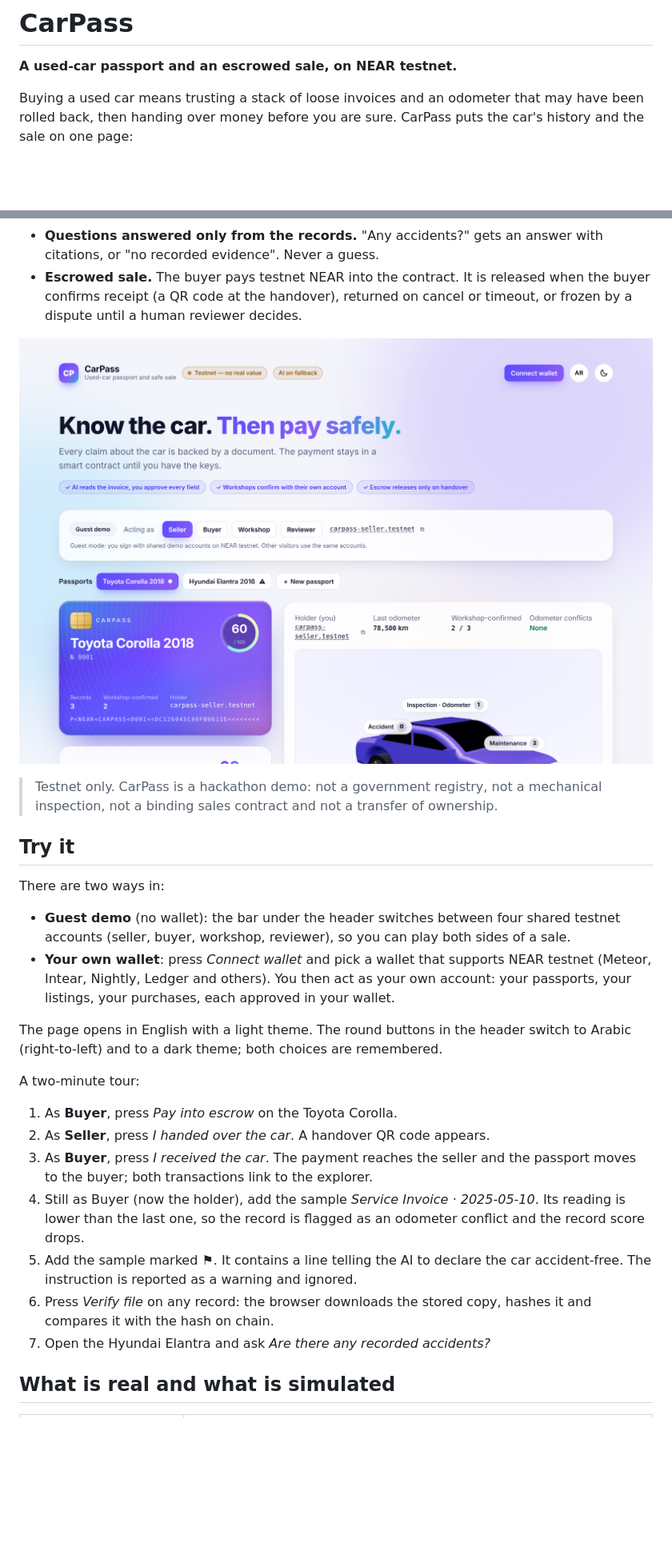
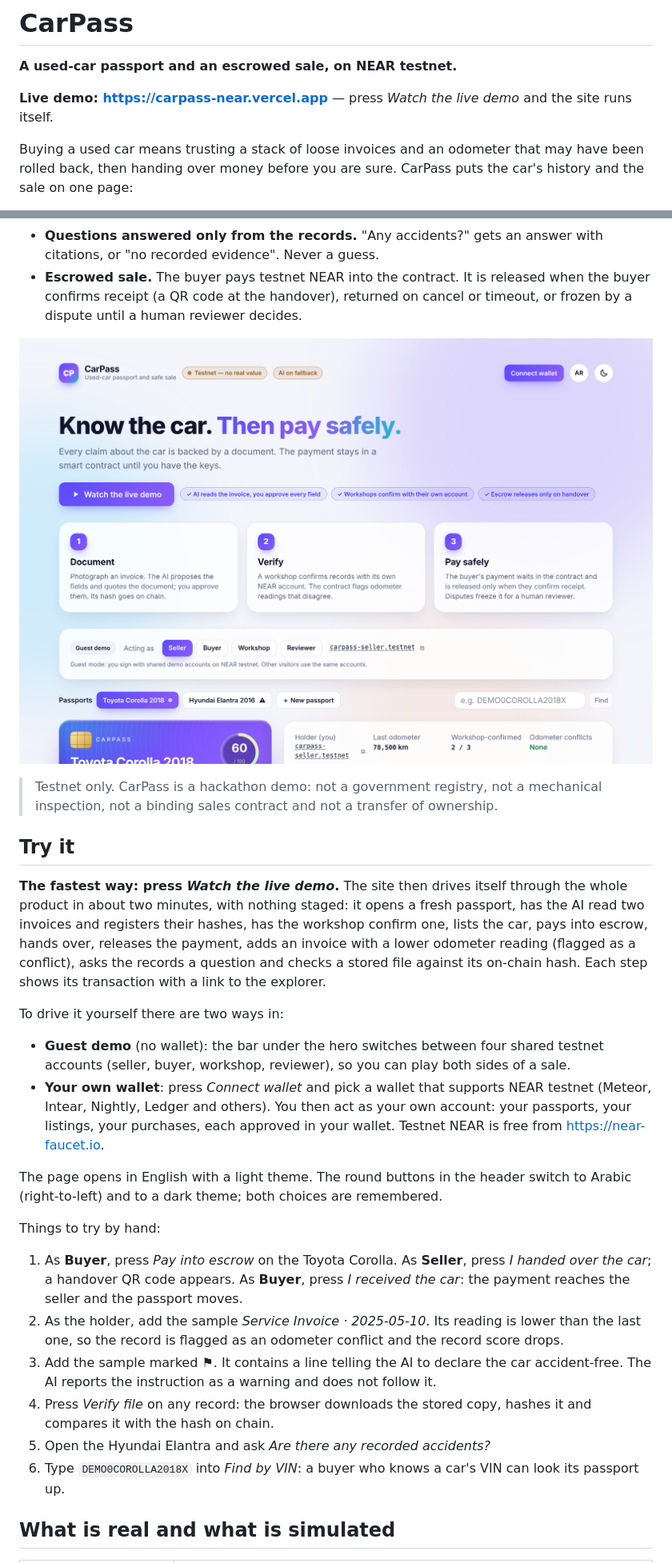
Before and after one commit to medomohamed22/Near_Agent, a Markdown page: README.md, 2 parts joined by grey strips. Shown at 80% size. GitHub-like rendering; pictures changed too: docs/screens/home.png; blank space fills up the shorter version.

```diff
--- a/README.md
+++ b/README.md
@@ -1,6 +1,8 @@
 # CarPass
 
 **A used-car passport and an escrowed sale, on NEAR testnet.**
+
+**Live demo: https://carpass-near.vercel.app** — press *Watch the live demo* and the site runs itself.
 
 Buying a used car means trusting a stack of loose invoices and an odometer that may have been rolled back, then handing over money before you are sure. CarPass puts the car's history and the sale on one page:
 
@@ -16,22 +18,23 @@ Buying a used car means trusting a stack of loose invoices and an odometer that
 
 ## Try it
 
-There are two ways in:
+**The fastest way: press *Watch the live demo*.** The site then drives itself through the whole product in about two minutes, with nothing staged: it opens a fresh passport, has the AI read two invoices and registers their hashes, has the workshop confirm one, lists the car, pays into escrow, hands over, releases the payment, adds an invoice with a lower odometer reading (flagged as a conflict), asks the records a question and checks a stored file against its on-chain hash. Each step shows its transaction with a link to the explorer.
 
-- **Guest demo** (no wallet): the bar under the header switches between four shared testnet accounts (seller, buyer, workshop, reviewer), so you can play both sides of a sale.
-- **Your own wallet**: press *Connect wallet* and pick a wallet that supports NEAR testnet (Meteor, Intear, Nightly, Ledger and others). You then act as your own account: your passports, your listings, your purchases, each approved in your wallet.
+To drive it yourself there are two ways in:
+
+- **Guest demo** (no wallet): the bar under the hero switches between four shared testnet accounts (seller, buyer, workshop, reviewer), so you can play both sides of a sale.
+- **Your own wallet**: press *Connect wallet* and pick a wallet that supports NEAR testnet (Meteor, Intear, Nightly, Ledger and others). You then act as your own account: your passports, your listings, your purchases, each approved in your wallet. Testnet NEAR is free from https://near-faucet.io.
 
 The page opens in English with a light theme. The round buttons in the header switch to Arabic (right-to-left) and to a dark theme; both choices are remembered.
 
-A two-minute tour:
+Things to try by hand:
 
-1. As **Buyer**, press *Pay into escrow* on the Toyota Corolla.
-2. As **Seller**, press *I handed over the car*. A handover QR code appears.
-3. As **Buyer**, press *I received the car*. The payment reaches the seller and the passport moves to the buyer; both transactions link to the explorer.
-4. Still as Buyer (now the holder), add the sample *Service Invoice · 2025-05-10*. Its reading is lower than the last one, so the record is flagged as an odometer conflict and the record score drops.
-5. Add the sample marked ⚑. It contains a line telling the AI to declare the car accident-free. The instruction is reported as a warning and ignored.
-6. Press *Verify file* on any record: the browser downloads the stored copy, hashes it and compares it with the hash on chain.
-7. Open the Hyundai Elantra and ask *Are there any recorded accidents?*
+1. As **Buyer**, press *Pay into escrow* on the Toyota Corolla. As **Seller**, press *I handed over the car*; a handover QR code appears. As **Buyer**, press *I received the car*: the payment reaches the seller and the passport moves.
+2. As the holder, add the sample *Service Invoice · 2025-05-10*. Its reading is lower than the last one, so the record is flagged as an odometer conflict and the record score drops.
+3. Add the sample marked ⚑. It contains a line telling the AI to declare the car accident-free. The AI reports the instruction as a warning and does not follow it.
+4. Press *Verify file* on any record: the browser downloads the stored copy, hashes it and compares it with the hash on chain.
+5. Open the Hyundai Elantra and ask *Are there any recorded accidents?*
+6. Type `DEMO0COROLLA2018X` into *Find by VIN*: a buyer who knows a car's VIN can look its passport up.
 
 ## What is real and what is simulated
 
```
Also changed, not shown: other parts of README.md (+5 -4 lines), docs/PLAN.md (+2 -1 lines), docs/SUBMISSION.md (added, +56 -0 lines), 11 other files.
